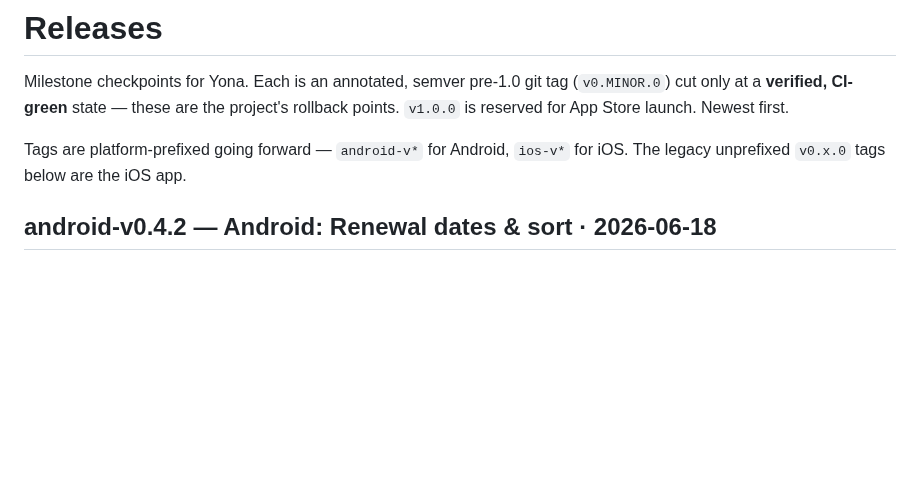
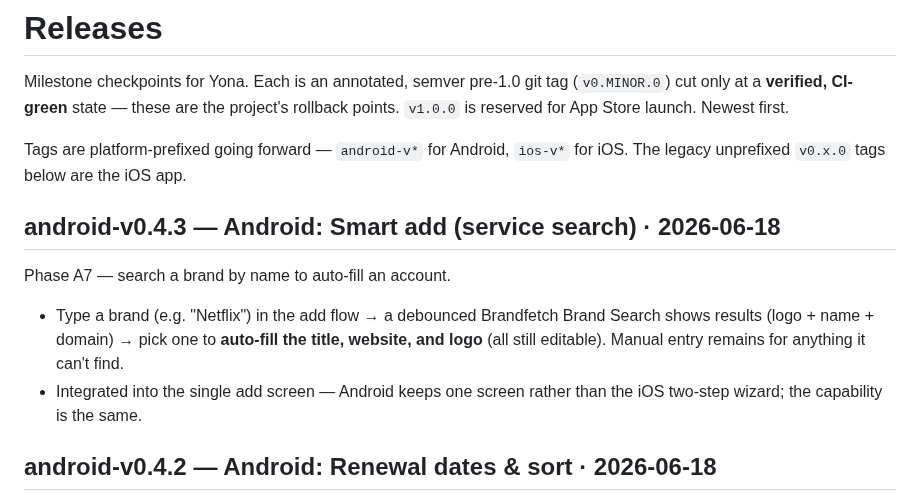
Before and after one commit to toTheMoon247/yona, a Markdown page: RELEASES.md, the part around the change. Drawn GitHub-style; blank space fills up the shorter version.

Commit message:
Release android-v0.4.3 — Android: Smart add (service search)
Phase A7 complete (Brandfetch Brand Search auto-fill in the add flow).

Co-Authored-By: Claude Opus 4.8 (1M context) <noreply@anthropic.com>

```diff
--- a/RELEASES.md
+++ b/RELEASES.md
@@ -6,6 +6,17 @@ project's rollback points. `v1.0.0` is reserved for App Store launch. Newest fir
 
 Tags are platform-prefixed going forward — `android-v*` for Android, `ios-v*` for
 iOS. The legacy unprefixed `v0.x.0` tags below are the iOS app.
+
+## android-v0.4.3 — Android: Smart add (service search) · 2026-06-18
+
+Phase A7 — search a brand by name to auto-fill an account.
+
+- Type a brand (e.g. "Netflix") in the add flow → a debounced Brandfetch Brand
+  Search shows results (logo + name + domain) → pick one to **auto-fill the title,
+  website, and logo** (all still editable). Manual entry remains for anything it
+  can't find.
+- Integrated into the single add screen — Android keeps one screen rather than the
+  iOS two-step wizard; the capability is the same.
 
 ## android-v0.4.2 — Android: Renewal dates & sort · 2026-06-18
 
```
